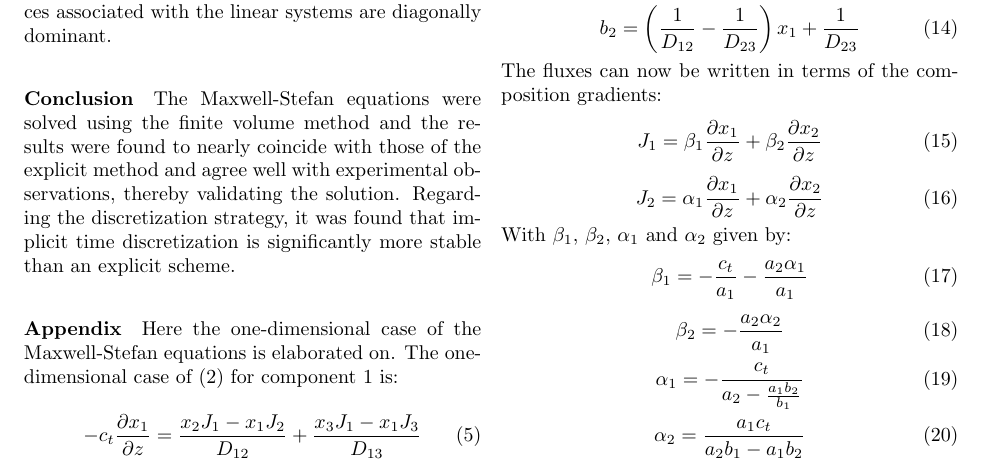
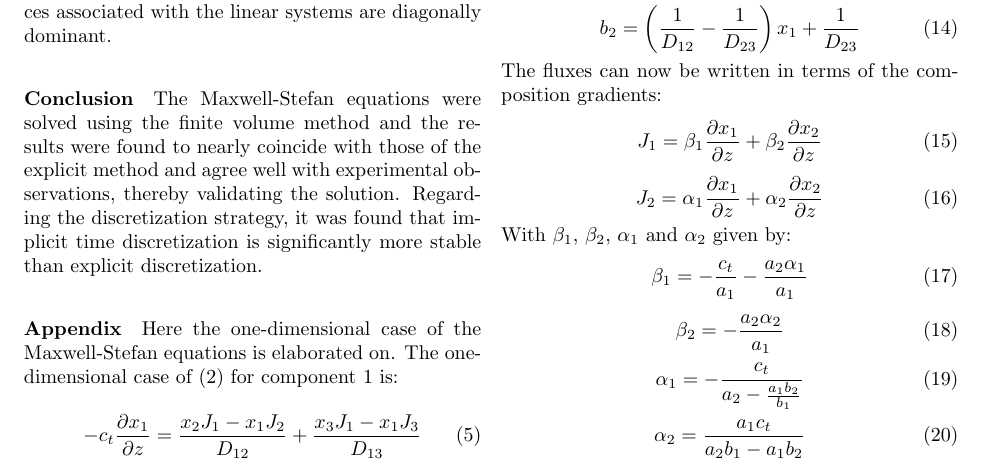
Before and after one commit to derekharrison/two-bulb-imp, a LaTeX paper (two-bulb-imp.tex): part of page 2 of 3, cut so that both start at the same text. Compiled offline with pdfLaTeX.

Commit message:
update conclusion

```diff
--- a/two-bulb-imp.tex
+++ b/two-bulb-imp.tex
@@ -70,7 +70,7 @@ The results obtained from solving the model equations are shown in figure \ref{f
 Explicit time discretization was only stable when small timesteps were used, whereas implicit discretization was stable even when large timesteps were used. Analysis of the coefficients of the linear systems obtained from implicit discretization of the model equations showed the coefficients satisfy the Scarborough criterion, and so the matrices associated with the linear systems are diagonally dominant.
 
 \paragraph*{Conclusion}
-The Maxwell-Stefan equations were solved using the finite volume method and the results were found to nearly coincide with those of the explicit method and agree well with experimental observations, thereby validating the solution. Regarding the discretization strategy, it was found that implicit time discretization is significantly more stable than an explicit scheme.
+The Maxwell-Stefan equations were solved using the finite volume method and the results were found to nearly coincide with those of the explicit method and agree well with experimental observations, thereby validating the solution. Regarding the discretization strategy, it was found that implicit time discretization is significantly more stable than explicit discretization.
 
 \paragraph*{Appendix}
 Here the one-dimensional case of the Maxwell-Stefan equations is elaborated on. The one-dimensional case of (\ref{eqn:eqn_3}) for component $1$ is:
```
Also changed, not shown: Application of the Finite Volume Method to the Maxwell-Stefan model for diffusion.pdf.
